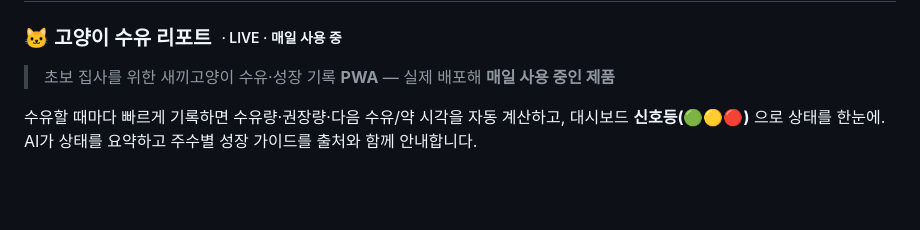
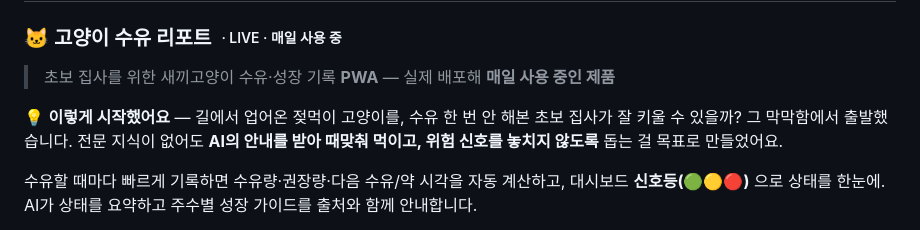
Before and after one commit to PARK1217/PARK1217, a Markdown page: README.md, the part around the change. GitHub-like rendering; blank space fills up the shorter version.

Commit message:
Add origin story to Kitten Feeding Report card

```diff
--- a/README.md
+++ b/README.md
@@ -109,6 +109,8 @@ motto:       "모를 땐 추측 대신 모른다고 답하는 시스템을 만
 
 > 초보 집사를 위한 새끼고양이 수유·성장 기록 **PWA** — 실제 배포해 **매일 사용 중인 제품**
 
+💡 **이렇게 시작했어요** — 길에서 업어온 젖먹이 고양이를, 수유 한 번 안 해본 초보 집사가 잘 키울 수 있을까? 그 막막함에서 출발했습니다. 전문 지식이 없어도 **AI의 안내를 받아 때맞춰 먹이고, 위험 신호를 놓치지 않도록** 돕는 걸 목표로 만들었어요.
+
 수유할 때마다 빠르게 기록하면 수유량·권장량·다음 수유/약 시각을 자동 계산하고, 대시보드 **신호등(🟢🟡🔴)** 으로 상태를 한눈에. AI가 상태를 요약하고 주수별 성장 가이드를 출처와 함께 안내합니다.
 
 - 📲 **PWA + Web Push** — 위험 시각이 가까울수록 간격을 좁히는 에스컬레이션 재알림, 함께 돌보는 멤버 전원에게 발송
```
